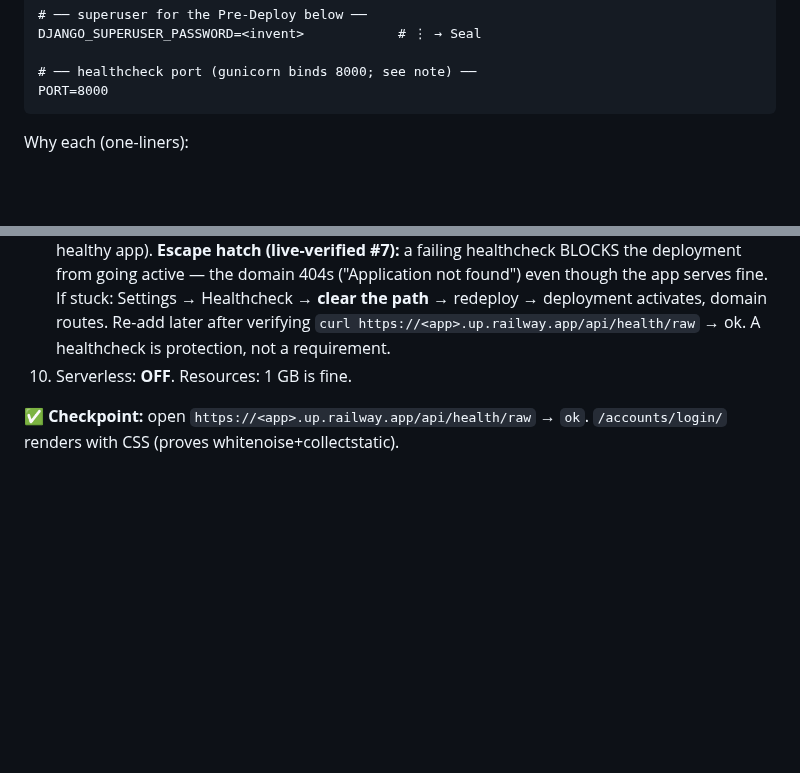
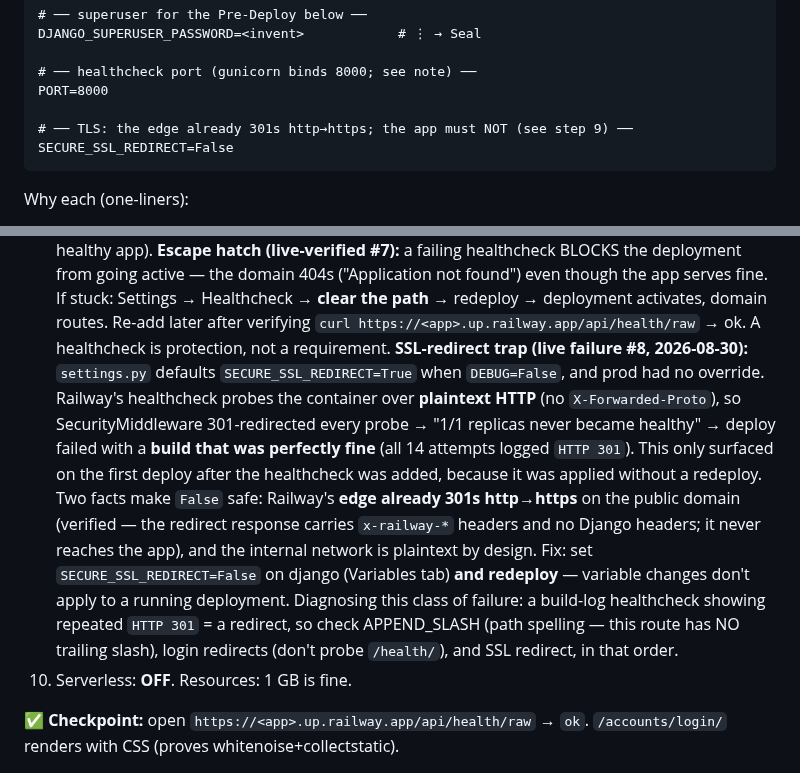
Before and after one commit to johndudex/u-ecom-scraper, a Markdown page: docs/railway-migration.md, 2 parts joined by grey strips. Drawn GitHub-style; blank space fills up the shorter version.

Commit message:
docs(railway): live failure #8 — SECURE_SSL_REDIRECT 301s the plaintext healthcheck
Wave 88799c2 (PR #22) built fine but django failed its healthcheck: all 14
probes over the 5-minute window got HTTP 301. settings.py defaults
SECURE_SSL_REDIRECT=True when DEBUG=False and prod had no override, while
Railway's healthcheck hits the container over plaintext HTTP with no
X-Forwarded-Proto. Fixed in prod by setting SECURE_SSL_REDIRECT=False on the
django service + redeploy (ca02ccb4, SUCCESS). Safe because the edge already
301s http->https (verified: the public plain-http redirect never reaches the
app). Runbook: var added to the Phase 5 paste block + full trap writeup in the
healthcheck notes.

Co-Authored-By: Claude <noreply@anthropic.com>

````diff
--- a/docs/railway-migration.md
+++ b/docs/railway-migration.md
@@ -143,6 +143,9 @@ DJANGO_SUPERUSER_PASSWORD=<invent>            # ⋮ → Seal
 
 # ── healthcheck port (gunicorn binds 8000; see note) ──
 PORT=8000
+
+# ── TLS: the edge already 301s http→https; the app must NOT (see step 9) ──
+SECURE_SSL_REDIRECT=False
 ```
 
    Why each (one-liners):
@@ -177,6 +180,7 @@ CSRF_TRUSTED_ORIGINS=https://<your-app>.up.railway.app
    `ALLOWED_HOSTS=<your-app>.up.railway.app,healthcheck.railway.app`
    **Values must be UNQUOTED** (live failure #6): the Raw Editor stores what you paste verbatim — `PORT="8000"` keeps the quote characters, and a quoted PORT breaks the probe URL at the connection level ("service unavailable" with a perfectly healthy app).
    **Escape hatch (live-verified #7):** a failing healthcheck BLOCKS the deployment from going active — the domain 404s ("Application not found") even though the app serves fine. If stuck: Settings → Healthcheck → **clear the path** → redeploy → deployment activates, domain routes. Re-add later after verifying `curl https://<app>.up.railway.app/api/health/raw` → ok. A healthcheck is protection, not a requirement.
+   **SSL-redirect trap (live failure #8, 2026-08-30):** `settings.py` defaults `SECURE_SSL_REDIRECT=True` when `DEBUG=False`, and prod had no override. Railway's healthcheck probes the container over **plaintext HTTP** (no `X-Forwarded-Proto`), so SecurityMiddleware 301-redirected every probe → "1/1 replicas never became healthy" → deploy failed with a **build that was perfectly fine** (all 14 attempts logged `HTTP 301`). This only surfaced on the first deploy after the healthcheck was added, because it was applied without a redeploy. Two facts make `False` safe: Railway's **edge already 301s http→https** on the public domain (verified — the redirect response carries `x-railway-*` headers and no Django headers; it never reaches the app), and the internal network is plaintext by design. Fix: set `SECURE_SSL_REDIRECT=False` on django (Variables tab) **and redeploy** — variable changes don't apply to a running deployment. Diagnosing this class of failure: a build-log healthcheck showing repeated `HTTP 301` = a redirect, so check APPEND_SLASH (path spelling — this route has NO trailing slash), login redirects (don't probe `/health/`), and SSL redirect, in that order.
 9. Serverless: **OFF**. Resources: 1 GB is fine.
 
 ✅ **Checkpoint:** open `https://<app>.up.railway.app/api/health/raw` → `ok`. `/accounts/login/` renders with CSS (proves whitenoise+collectstatic).
````
